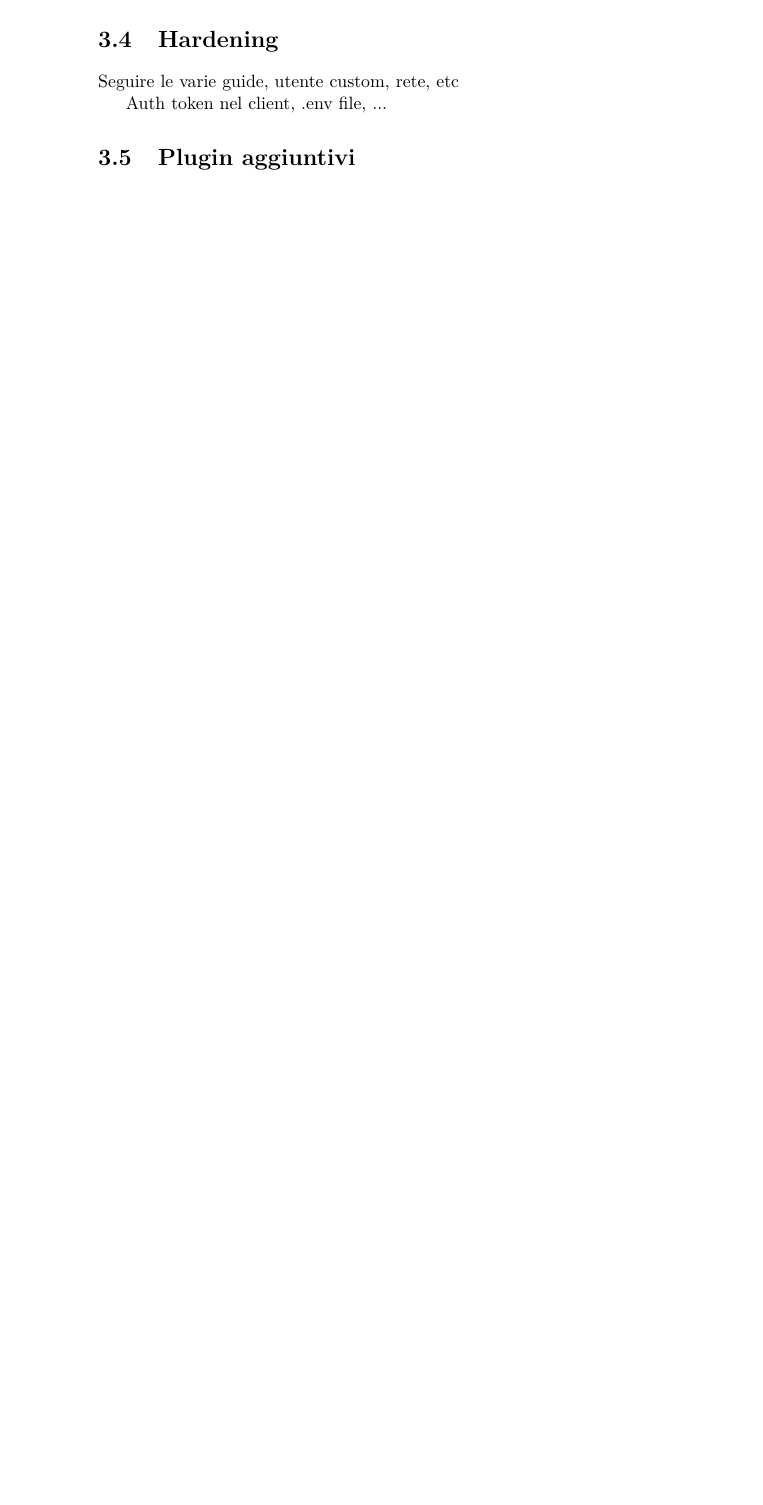
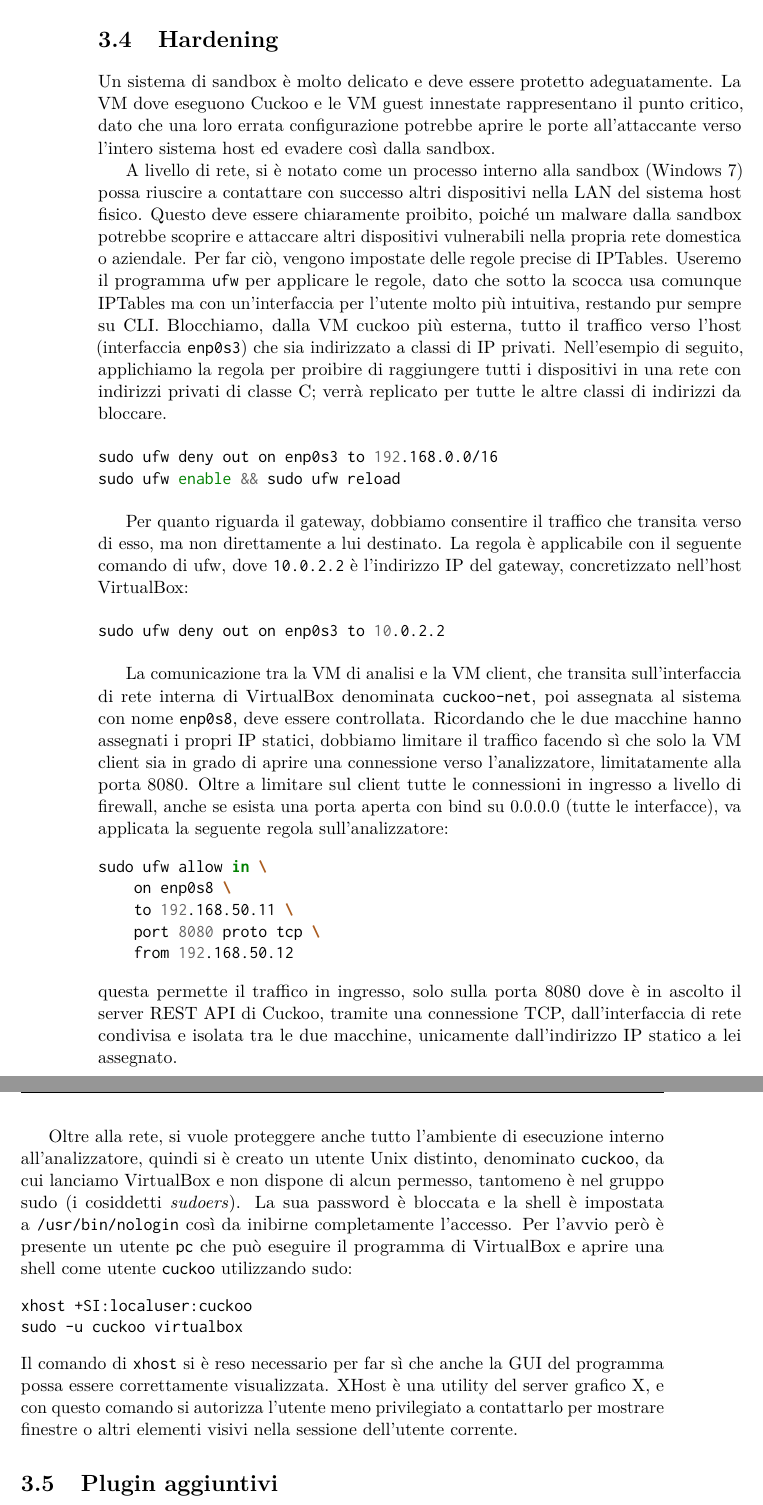
Before and after one commit to simonesestito/bachelor-thesis, a LaTeX thesis (main.tex, which reads chapters/dynamic_analysis.tex): part of page 68 of 71 before the commit and two parts of pages 68 and 69 of 73 after it, the two joined at a grey line, cut so that both start at the same text, the shorter picture padded with empty space. Compiled offline with pdfLaTeX.

Commit message:
Add VM hardening

```diff
--- a/chapters/dynamic_analysis.tex
+++ b/chapters/dynamic_analysis.tex
@@ -414,9 +414,42 @@ Si è scelto di rimandare tale decisione all'analista ora e al sistema di Threat
 
 \section{Hardening}
 \label{chap:dynamic-vm-hardening}
-Seguire le varie guide, utente custom, rete, etc
+Un sistema di sandbox è molto delicato e deve essere protetto adeguatamente.
+La VM dove eseguono Cuckoo e le VM guest innestate rappresentano il punto critico, dato che una loro errata configurazione potrebbe aprire le porte all'attaccante verso l'intero sistema host ed evadere così dalla sandbox.
 
-Auth token nel client, .env file, ...
+A livello di rete, si è notato come un processo interno alla sandbox (Windows 7) possa riuscire a contattare con successo altri dispositivi nella LAN del sistema host fisico. Questo deve essere chiaramente proibito, poiché un malware dalla sandbox potrebbe scoprire e attaccare altri dispositivi vulnerabili nella propria rete domestica o aziendale.
+Per far ciò, vengono impostate delle regole precise di IPTables. Useremo il programma \texttt{ufw} per applicare le regole, dato che sotto la scocca usa comunque IPTables ma con un'interfaccia per l'utente molto più intuitiva, restando pur sempre su CLI.
+Blocchiamo, dalla VM cuckoo più esterna, tutto il traffico verso l'host (interfaccia \texttt{enp0s3}) che sia indirizzato a classi di IP privati. Nell'esempio di seguito, applichiamo la regola per proibire di raggiungere tutti i dispositivi in una rete con indirizzi privati di classe C; verrà replicato per tutte le altre classi di indirizzi da bloccare.
+
+\begin{minted}{shell}
+sudo ufw deny out on enp0s3 to 192.168.0.0/16
+sudo ufw enable && sudo ufw reload
+\end{minted}
+
+Per quanto riguarda il gateway, dobbiamo consentire il traffico che transita verso di esso, ma non direttamente a lui destinato. La regola è applicabile con il seguente comando di ufw, dove \texttt{10.0.2.2} è l'indirizzo IP del gateway, concretizzato nell'host VirtualBox:
+
+\begin{minted}{shell}
+sudo ufw deny out on enp0s3 to 10.0.2.2
+\end{minted}
+
+La comunicazione tra la VM di analisi e la VM client, che transita sull'interfaccia di rete interna di VirtualBox denominata \texttt{cuckoo-net}, poi assegnata al sistema con nome \texttt{enp0s8}, deve essere controllata.
+Ricordando che le due macchine hanno assegnati i propri IP statici, dobbiamo limitare il traffico facendo sì che solo la VM client sia in grado di aprire una connessione verso l'analizzatore, limitatamente alla porta 8080. Oltre a limitare sul client tutte le connessioni in ingresso a livello di firewall, anche se esista una porta aperta con bind su 0.0.0.0 (tutte le interfacce), va applicata la seguente regola sull'analizzatore:
+\begin{minted}{shell}
+sudo ufw allow in \
+    on enp0s8 \
+    to 192.168.50.11 \
+    port 8080 proto tcp \
+    from 192.168.50.12
+\end{minted}
+questa permette il traffico in ingresso, solo sulla porta 8080 dove è in ascolto il server REST API di Cuckoo, tramite una connessione TCP, dall'interfaccia di rete condivisa e isolata tra le due macchine, unicamente dall'indirizzo IP statico a lei assegnato.
+
+Oltre alla rete, si vuole proteggere anche tutto l'ambiente di esecuzione interno all'analizzatore, quindi si è creato un utente Unix distinto, denominato \texttt{cuckoo}, da cui lanciamo VirtualBox e non dispone di alcun permesso, tantomeno è nel gruppo sudo (i cosiddetti \emph{sudoers}). La sua password è bloccata e la shell è impostata a \texttt{/usr/bin/nologin} così da inibirne completamente l'accesso.
+Per l'avvio però è presente un utente \texttt{pc} che può eseguire il programma di VirtualBox e aprire una shell come utente \texttt{cuckoo} utilizzando sudo:
+\begin{minted}{shell}
+xhost +SI:localuser:cuckoo
+sudo -u cuckoo virtualbox
+\end{minted}
+Il comando di \texttt{xhost} si è reso necessario per far sì che anche la GUI del programma possa essere correttamente visualizzata. XHost è una utility del server grafico X, e con questo comando si autorizza l'utente meno privilegiato a contattarlo per mostrare finestre o altri elementi visivi nella sessione dell'utente corrente.
 
 \section{Plugin aggiuntivi}
 \subsection{Parsing}
```
